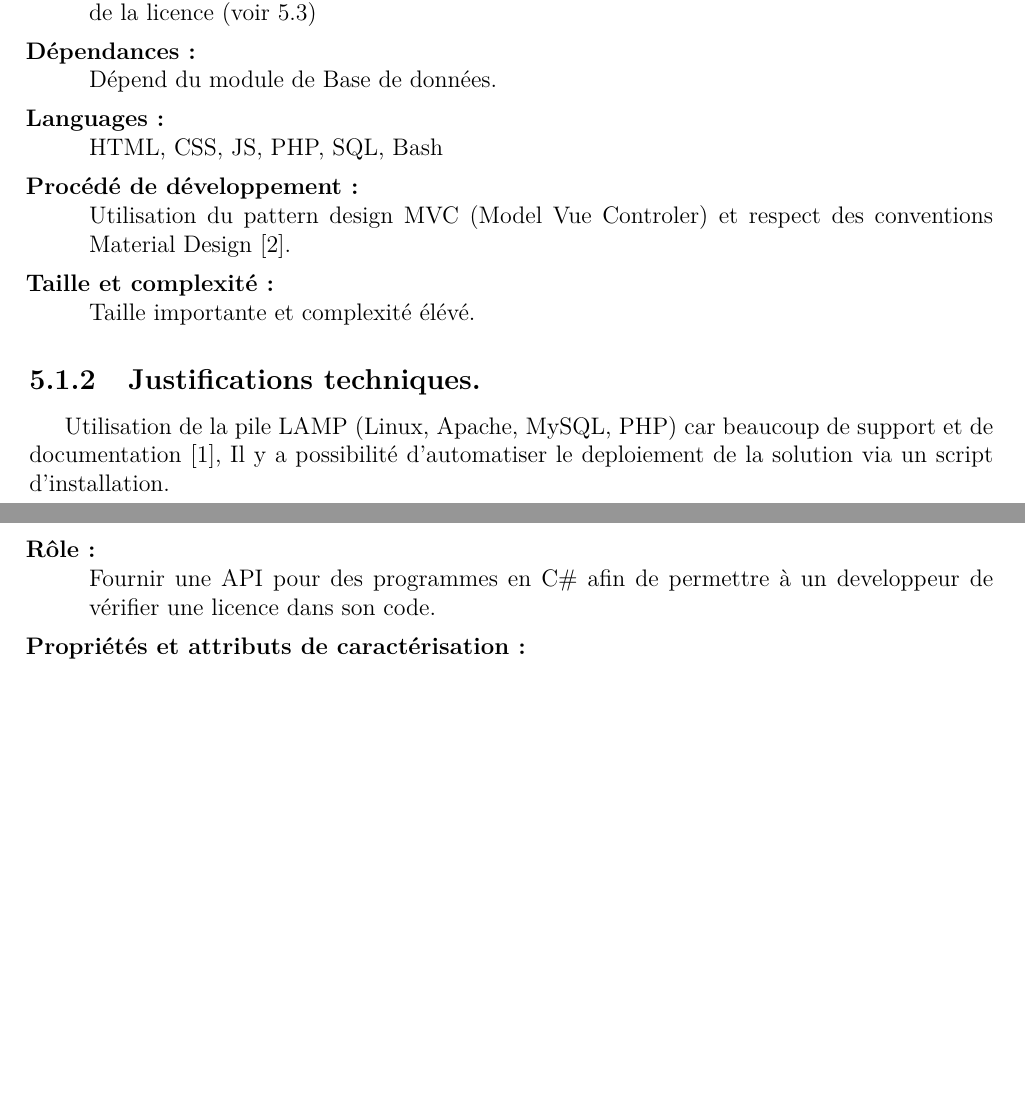
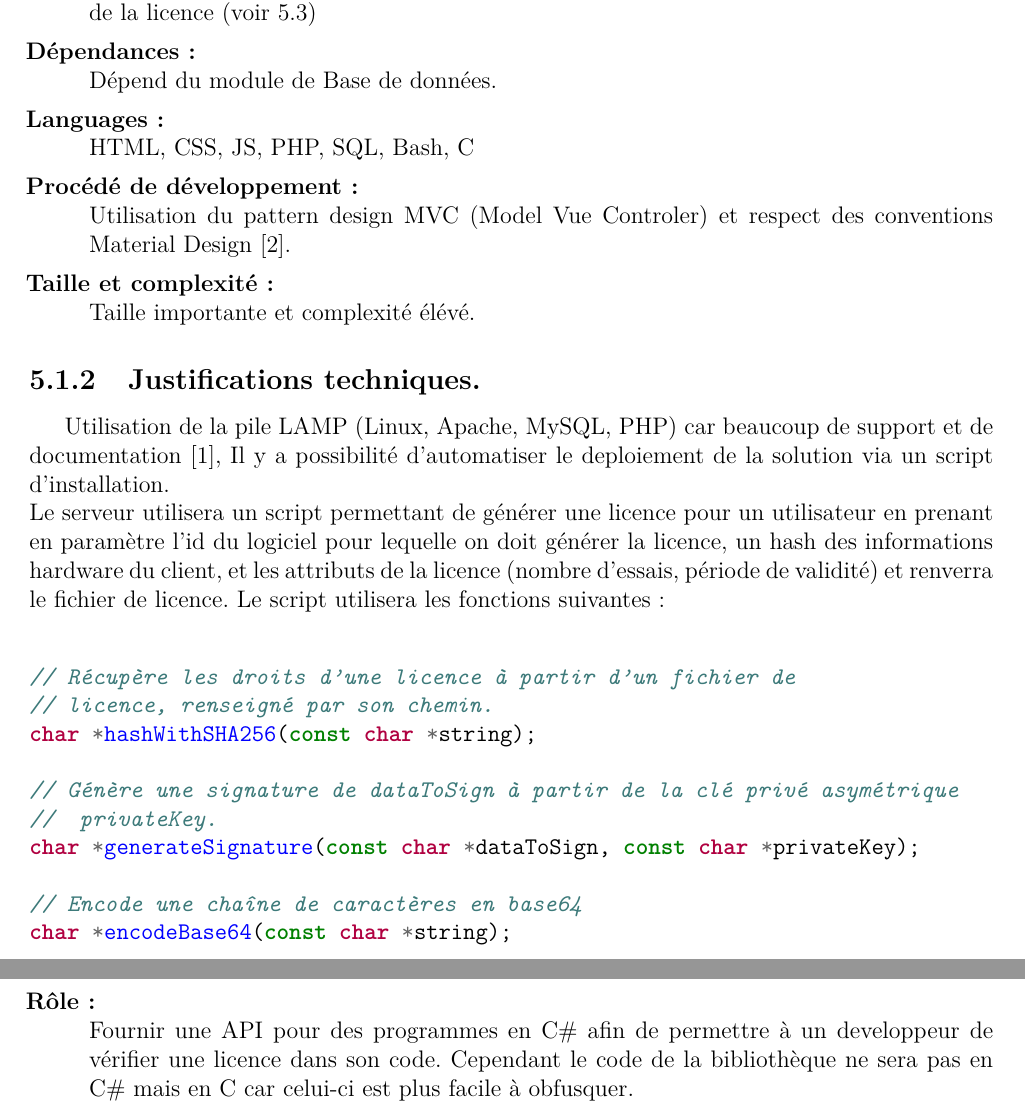
Before and after one commit to AlexisOsmont/Protection_et_gestion_des_licences, a LaTeX document (DAT/main/DAT.tex, which reads DAT/main/main.tex): two parts of pages 10 and 13 of 18, joined at a grey line, cut so that both start at the same text, the shorter picture padded with empty space. Compiled offline with pdfLaTeX.

Commit message:
Avancement de la DAT

```diff
--- a/DAT/main/main.tex
+++ b/DAT/main/main.tex
@@ -83,7 +83,7 @@ le schéma n°\ref{fig:fig1}\newline
 	\item[\textbf{Dépendances}:]
 				Dépend du module de Base de données.
 	\item[\textbf{Languages}:]
-				HTML, CSS, JS, PHP, SQL, Bash
+				HTML, CSS, JS, PHP, SQL, Bash, C
 	\item[\textbf{Procédé de développement}:]
 				Utilisation du pattern design MVC (Model Vue Controler) et respect des
                 conventions Material Design \cite{Material}.
@@ -95,7 +95,26 @@ le schéma n°\ref{fig:fig1}\newline
 \subsection{Justifications techniques.}
 Utilisation de la pile LAMP (Linux, Apache, MySQL, PHP) car beaucoup de
 support et de documentation \cite{LAMP}, Il y a possibilité d'automatiser
-le deploiement de la solution via un script d'installation.
+le deploiement de la solution via un script d'installation. \newline
+Le serveur utilisera un script permettant de générer une licence pour un
+utilisateur en prenant en paramètre l'id du logiciel pour lequelle on doit
+générer la licence, un hash des informations hardware du client, et les
+attributs de la licence (nombre d'essais, période de validité) et renverra
+le fichier de licence. Le script utilisera les fonctions suivantes:
+\begin{minted}{c}
+
+// Récupère les droits d'une licence à partir d'un fichier de
+// licence, renseigné par son chemin.
+char *hashWithSHA256(const char *string);
+
+// Génère une signature de dataToSign à partir de la clé privé asymétrique
+//  privateKey.
+char *generateSignature(const char *dataToSign, const char *privateKey);
+
+// Encode une chaîne de caractères en base64
+char *encodeBase64(const char *string);
+
+\end{minted}
 
 \begin{figure}[hp!]
 	\caption{API rest}
@@ -161,7 +180,9 @@ le deploiement de la solution via un script d'installation.
 	\item[\textbf{Rôle}:]
 		Fournir une API pour des programmes en C\# afin de
 		permettre à un developpeur de vérifier une licence dans son code.
-	\item[\textbf{Propriétés et attributs de caractérisation}:]
+        Cependant le code de la bibliothèque ne sera pas en C\# mais en
+        C car celui-ci est plus facile à obfusquer.
+%	\item[\textbf{Propriétés et attributs de caractérisation}:]
 
 	\newpage
 
```
Also changed, not shown: DAT/main/main.tex (10 more changed lines).
